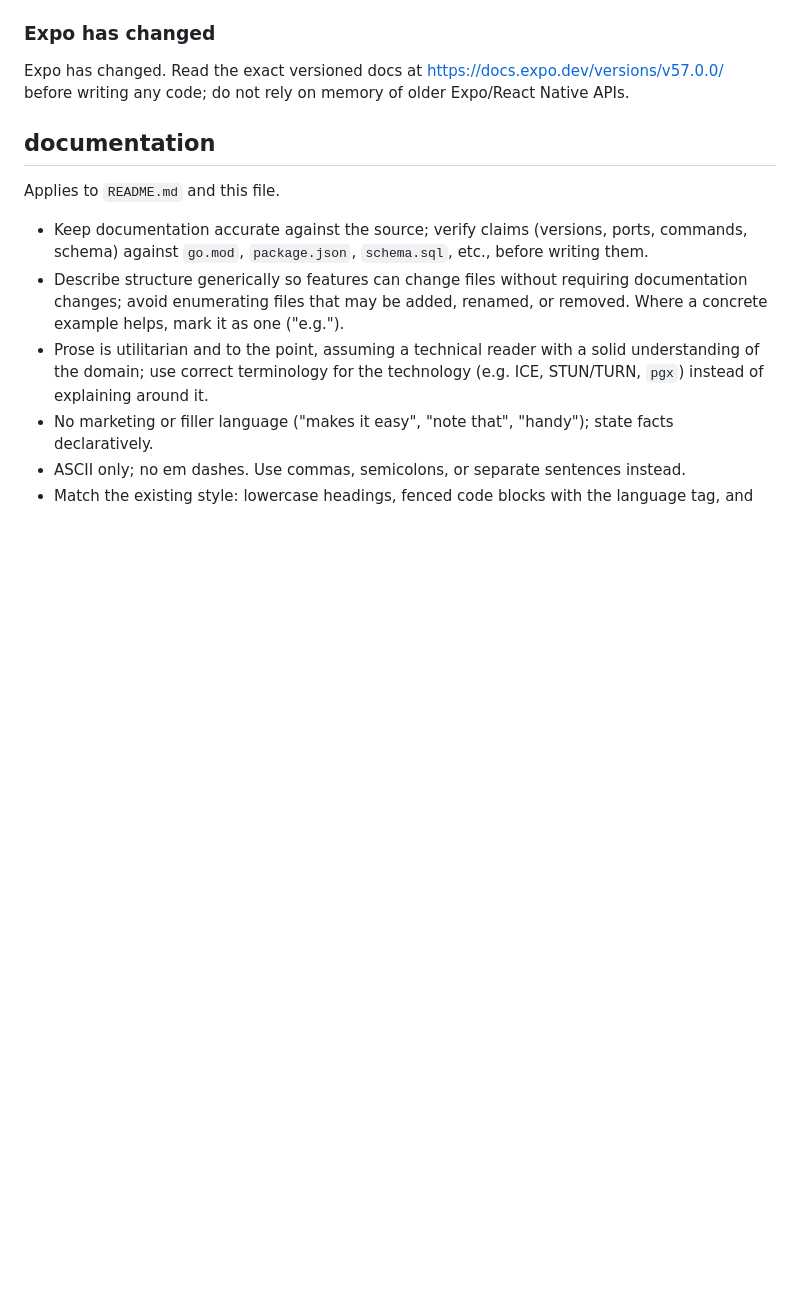
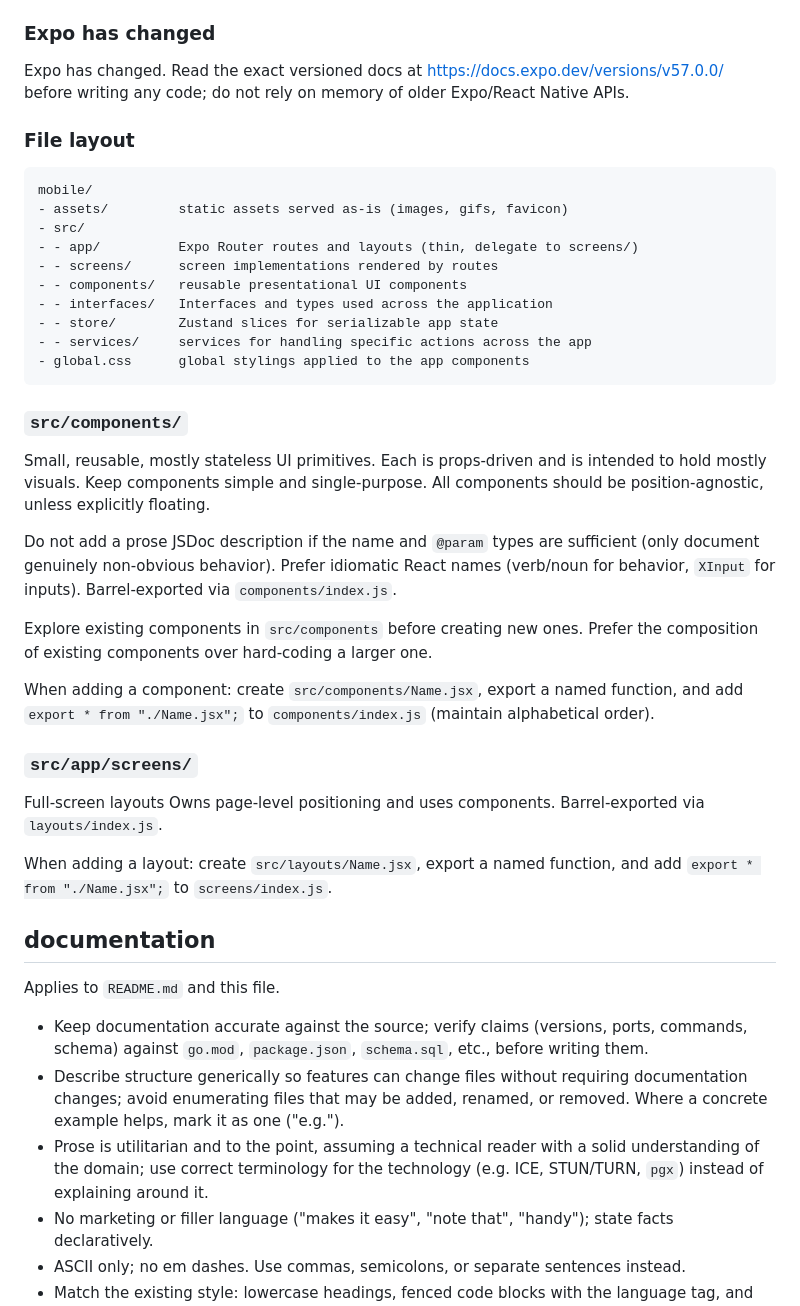
Before and after one commit to micahdbak/droppr, a Markdown page: AGENTS.md, the part around the change. GitHub-like rendering; blank space fills up the shorter version.

Commit message:
Update AGENTS.MD with mobile app structure

````diff
--- a/AGENTS.md
+++ b/AGENTS.md
@@ -183,6 +183,50 @@ Expo has changed. Read the exact versioned docs at
 https://docs.expo.dev/versions/v57.0.0/ before writing any code; do not rely on
 memory of older Expo/React Native APIs.
 
+
+### File layout
+
+```
+mobile/
+- assets/         static assets served as-is (images, gifs, favicon)
+- src/
+- - app/          Expo Router routes and layouts (thin, delegate to screens/)
+- - screens/      screen implementations rendered by routes
+- - components/   reusable presentational UI components
+- - interfaces/   Interfaces and types used across the application
+- - store/        Zustand slices for serializable app state
+- - services/     services for handling specific actions across the app
+- global.css      global stylings applied to the app components
+```
+
+### `src/components/`
+
+Small, reusable, mostly stateless UI primitives.
+Each is props-driven and is intended to hold mostly visuals.
+Keep components simple and single-purpose.
+All components should be position-agnostic, unless explicitly floating.
+
+Do not add a prose JSDoc description if the name and `@param` types are
+sufficient (only document genuinely non-obvious behavior).
+Prefer idiomatic React names (verb/noun for behavior, `XInput` for inputs).
+Barrel-exported via `components/index.js`.
+
+Explore existing components in `src/components` before creating new ones.
+Prefer the composition of existing components over hard-coding a larger one.
+
+When adding a component: create `src/components/Name.jsx`, export a named
+function, and add `export * from "./Name.jsx";` to `components/index.js`
+(maintain alphabetical order).
+
+### `src/app/screens/`
+
+Full-screen layouts
+Owns page-level positioning and uses components.
+Barrel-exported via `layouts/index.js`.
+
+When adding a layout: create `src/layouts/Name.jsx`, export a named function,
+and add `export * from "./Name.jsx";` to `screens/index.js`.
+
 ## documentation
 
 Applies to `README.md` and this file.
````
